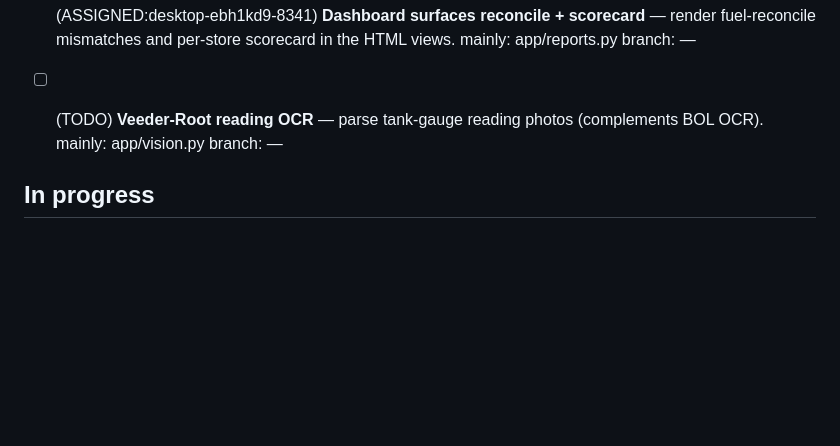
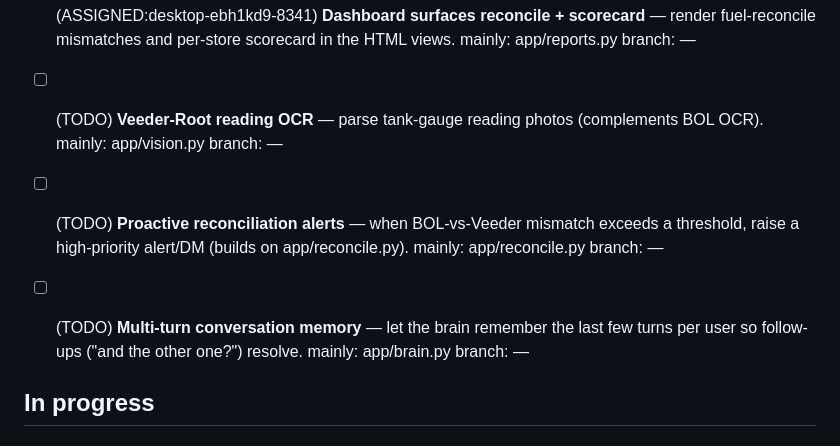
Before and after one commit to aayan-cpu/nowforever-ops-bot, a Markdown page: WORK.md, the part around the change. Drawn GitHub-style; blank space fills up the shorter version.

Commit message:
Replenish: proactive reconciliation alerts + multi-turn conversation memory

```diff
--- a/WORK.md
+++ b/WORK.md
@@ -30,6 +30,9 @@
 
 - [ ] (ASSIGNED:desktop-ebh1kd9-8341) **Dashboard surfaces reconcile + scorecard** — render fuel-reconcile mismatches and per-store scorecard in the HTML views. mainly: app/reports.py  branch: —
 - [ ] (TODO) **Veeder-Root reading OCR** — parse tank-gauge reading photos (complements BOL OCR). mainly: app/vision.py  branch: —
+
+- [ ] (TODO) **Proactive reconciliation alerts** — when BOL-vs-Veeder mismatch exceeds a threshold, raise a high-priority alert/DM (builds on app/reconcile.py). mainly: app/reconcile.py  branch: —
+- [ ] (TODO) **Multi-turn conversation memory** — let the brain remember the last few turns per user so follow-ups ("and the other one?") resolve. mainly: app/brain.py  branch: —
 
 ## In progress
 
```
